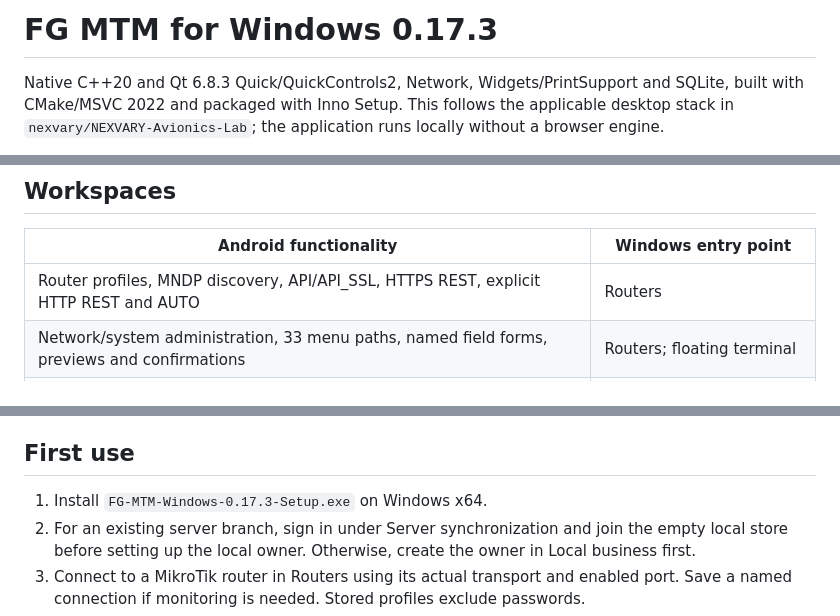
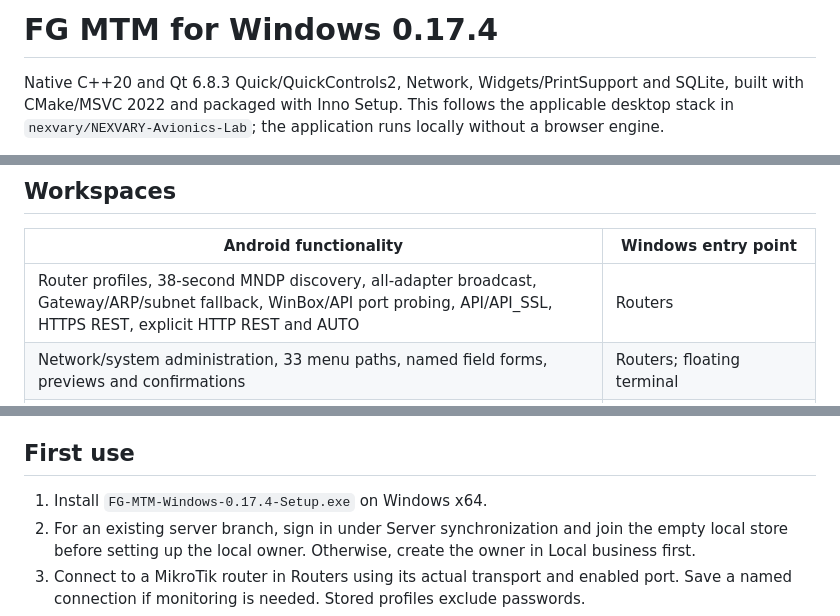
Before and after one commit to nexvary/FG-MikroTik-Manager, a Markdown page: desktop/qt/README.md, 3 parts joined by grey strips. GitHub-like rendering.

Commit message:
Docs: describe resilient Windows discovery

```diff
--- a/desktop/qt/README.md
+++ b/desktop/qt/README.md
@@ -1,4 +1,4 @@
-# FG MTM for Windows 0.17.3
+# FG MTM for Windows 0.17.4
 
 Native C++20 and Qt 6.8.3 Quick/QuickControls2, Network, Widgets/PrintSupport and SQLite, built with CMake/MSVC 2022 and packaged with Inno Setup. This follows the applicable desktop stack in `nexvary/NEXVARY-Avionics-Lab`; the application runs locally without a browser engine.
 
@@ -8,7 +8,7 @@ Arabic RTL and English use the Android application's black, navy, silver, blue,
 
 | Android functionality | Windows entry point |
 | --- | --- |
-| Router profiles, MNDP discovery, API/API_SSL, HTTPS REST, explicit HTTP REST and AUTO | Routers |
+| Router profiles, 38-second MNDP discovery, all-adapter broadcast, Gateway/ARP/subnet fallback, WinBox/API port probing, API/API_SSL, HTTPS REST, explicit HTTP REST and AUTO | Routers |
 | Network/system administration, 33 menu paths, named field forms, previews and confirmations | Routers; floating terminal |
 | Readiness, Internet packet loss/latency, interface and HotSpot checks | Network tools → Diagnostics |
 | HotSpot preparation, DHCP/pool/NAT, client bridge planning, protected WAN and rollback | Network tools → HotSpot setup |
@@ -33,7 +33,7 @@ Connection passwords and server sessions stay in memory. Router backup passwords
 
 ## First use
 
-1. Install `FG-MTM-Windows-0.17.3-Setup.exe` on Windows x64.
+1. Install `FG-MTM-Windows-0.17.4-Setup.exe` on Windows x64.
 2. For an existing server branch, sign in under Server synchronization and join the empty local store before setting up the local owner. Otherwise, create the owner in Local business first.
 3. Connect to a MikroTik router in Routers using its actual transport and enabled port. Save a named connection if monitoring is needed. Stored profiles exclude passwords.
 4. Server synchronization is optional. The supplied server origin is `https://3.65.234.184`, tenant `d1d1af2d-10f7-41ab-ae96-bdc10333d781`, branch `8f2aeb05-aac9-4769-a2a4-920aa1e1859e`. Use an independently created Windows server account to keep single-session server authentication from revoking another device's token.
```
Also changed, not shown: other parts of desktop/qt/README.md (+1 -1 lines).
